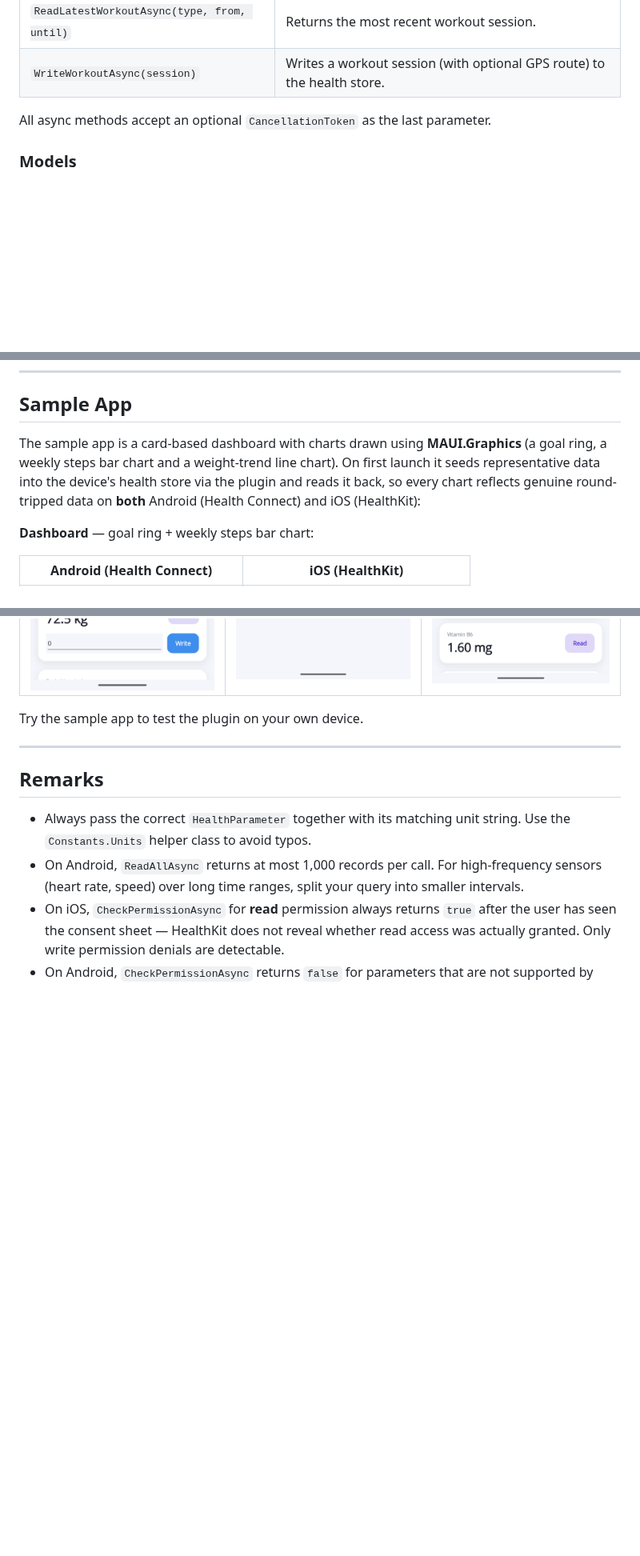
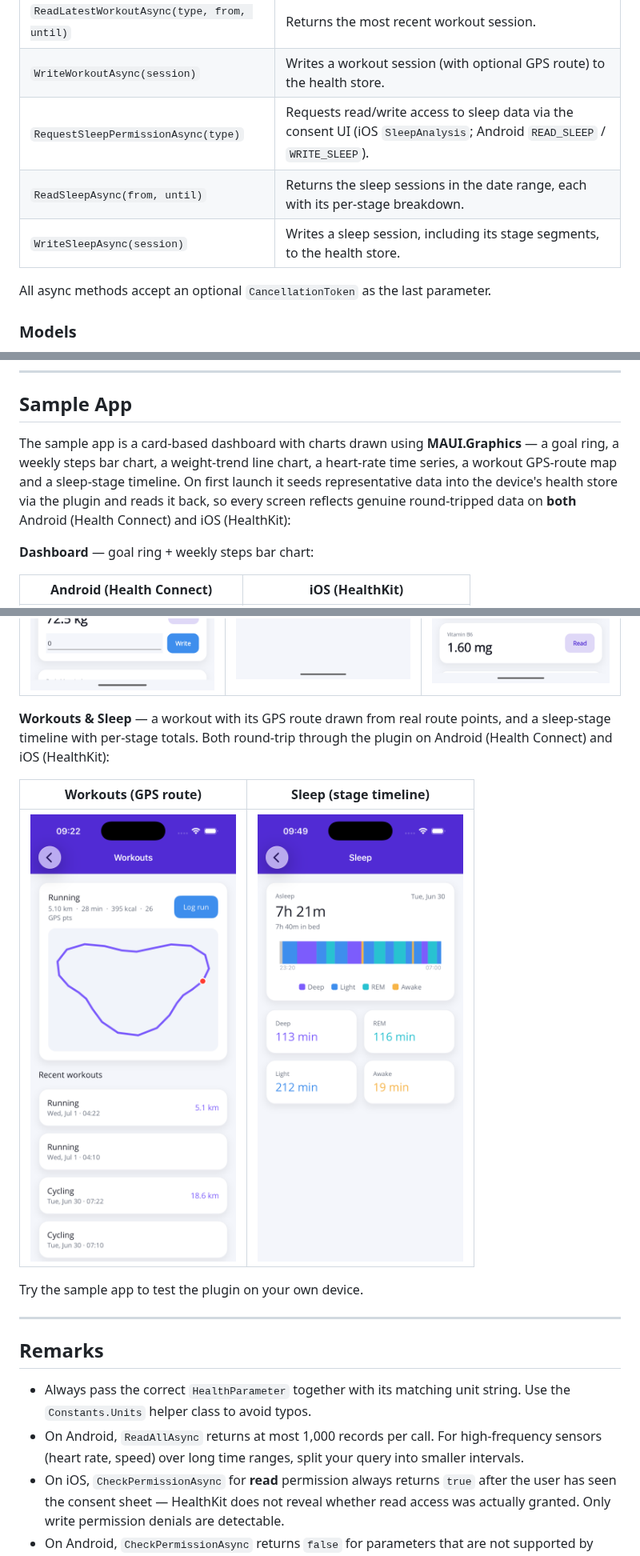
Before and after one commit to 0xc3u/Plugin.Maui.Health, a Markdown page: README.md, 3 parts joined by grey strips. Shown at 80% size. Drawn GitHub-style; pictures changed too: screenshots/sample_sleep.png (added), screenshots/sample_workouts.png (added); blank space fills up the shorter version.

```diff
--- a/README.md
+++ b/README.md
@@ -353,6 +353,9 @@ var stepsCount = await HealthDataProvider.Default.ReadCountAsync(
 | `ReadWorkoutsAsync(type, from, until)` | Returns all workout sessions in the date range, including GPS routes if available. |
 | `ReadLatestWorkoutAsync(type, from, until)` | Returns the most recent workout session. |
 | `WriteWorkoutAsync(session)` | Writes a workout session (with optional GPS route) to the health store. |
+| `RequestSleepPermissionAsync(type)` | Requests read/write access to sleep data via the consent UI (iOS `SleepAnalysis`; Android `READ_SLEEP` / `WRITE_SLEEP`). |
+| `ReadSleepAsync(from, until)` | Returns the sleep sessions in the date range, each with its per-stage breakdown. |
+| `WriteSleepAsync(session)` | Writes a sleep session, including its stage segments, to the health store. |
 
 All async methods accept an optional `CancellationToken` as the last parameter.
 
@@ -736,10 +810,11 @@ All nutrition parameters use `health.READ_NUTRITION` / `WRITE_NUTRITION` on Andr
 
 ## Sample App
 
-The sample app is a card-based dashboard with charts drawn using **MAUI.Graphics** (a goal ring, a
-weekly steps bar chart and a weight-trend line chart). On first launch it seeds representative data
-into the device's health store via the plugin and reads it back, so every chart reflects genuine
-round-tripped data on **both** Android (Health Connect) and iOS (HealthKit):
+The sample app is a card-based dashboard with charts drawn using **MAUI.Graphics** — a goal ring, a
+weekly steps bar chart, a weight-trend line chart, a heart-rate time series, a workout GPS-route map and
+a sleep-stage timeline. On first launch it seeds representative data into the device's health store via
+the plugin and reads it back, so every screen reflects genuine round-tripped data on **both** Android
+(Health Connect) and iOS (HealthKit):
 
 **Dashboard** — goal ring + weekly steps bar chart:
 
@@ -752,6 +827,12 @@ round-tripped data on **both** Android (Health Connect) and iOS (HealthKit):
 | Body Measurements | Heart Rate | Vitamins |
 |---|---|---|
 | ![Body Measurements screen](https://github.com/0xc3u/Plugin.Maui.Health/blob/main/screenshots/sample_body_measurements.png?raw=true) | ![Heart Rate screen](https://github.com/0xc3u/Plugin.Maui.Health/blob/main/screenshots/sample_heart_rate.png?raw=true) | ![Vitamins screen](https://github.com/0xc3u/Plugin.Maui.Health/blob/main/screenshots/sample_vitamins.png?raw=true) |
+
+**Workouts & Sleep** — a workout with its GPS route drawn from real route points, and a sleep-stage timeline with per-stage totals. Both round-trip through the plugin on Android (Health Connect) and iOS (HealthKit):
+
+| Workouts (GPS route) | Sleep (stage timeline) |
+|---|---|
+| ![Workouts screen with GPS route](https://github.com/0xc3u/Plugin.Maui.Health/blob/main/screenshots/sample_workouts.png?raw=true) | ![Sleep screen with stage timeline](https://github.com/0xc3u/Plugin.Maui.Health/blob/main/screenshots/sample_sleep.png?raw=true) |
 
 Try the sample app to test the plugin on your own device.
 
```
Also changed, not shown: other parts of README.md (+72 -1 lines).
